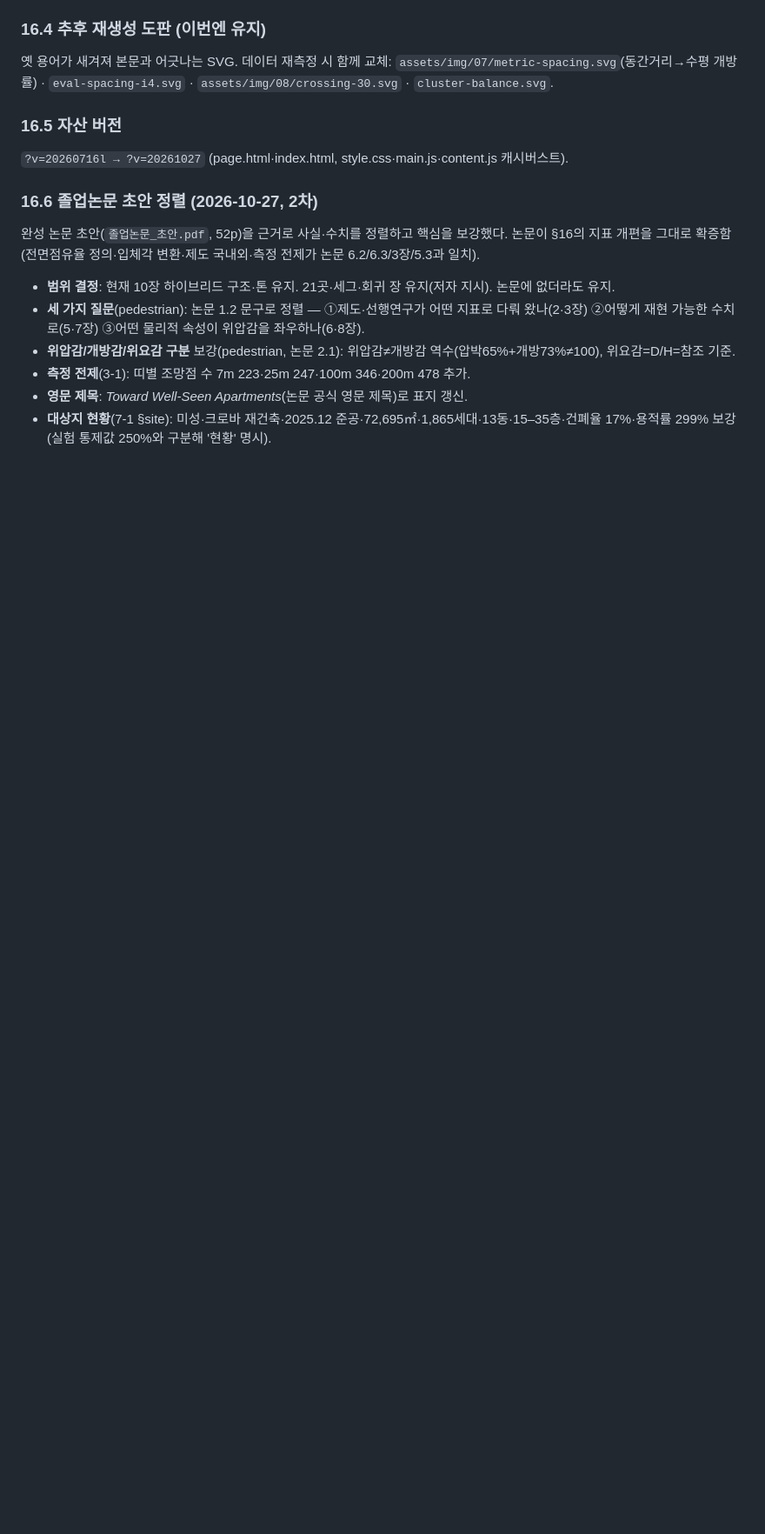
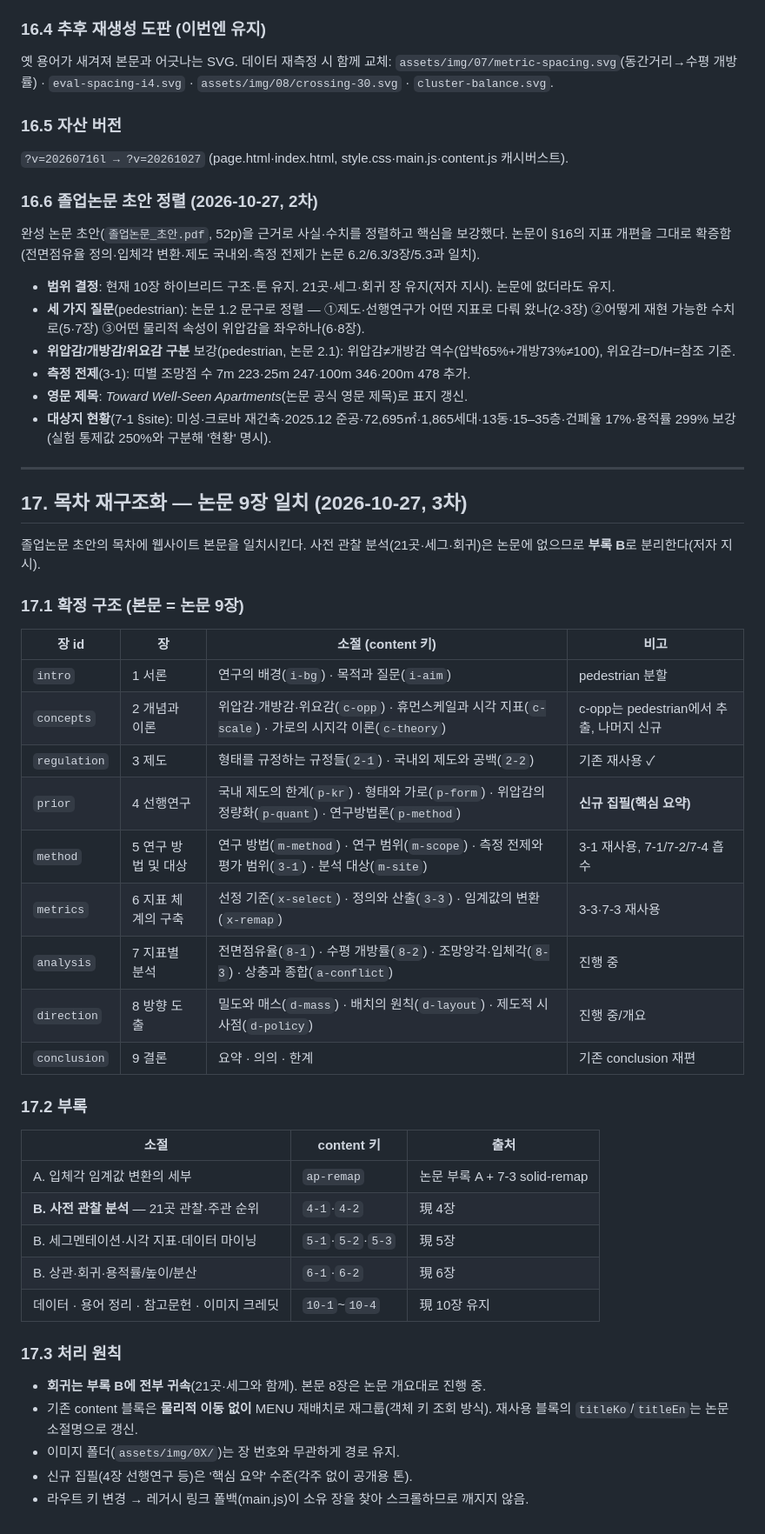
Before and after one commit to dain75954929-wq/graduation-project, a Markdown page: design.md, the part around the change. Shown at 87% size. GitHub-like rendering; blank space fills up the shorter version.

Commit message:
설계: 목차 재구조화 청사진 (논문 9장 일치 + 부록 B 사전연구)
Co-Authored-By: Claude Opus 4.8 (1M context) <noreply@anthropic.com>

```diff
--- a/design.md
+++ b/design.md
@@ -548,3 +548,41 @@ site/
 - **측정 전제**(3-1): 띠별 조망점 수 7m 223·25m 247·100m 346·200m 478 추가.
 - **영문 제목**: *Toward Well-Seen Apartments*(논문 공식 영문 제목)로 표지 갱신.
 - **대상지 현황**(7-1 §site): 미성·크로바 재건축·2025.12 준공·72,695㎡·1,865세대·13동·15–35층·건폐율 17%·용적률 299% 보강(실험 통제값 250%와 구분해 '현황' 명시).
+
+---
+
+## 17. 목차 재구조화 — 논문 9장 일치 (2026-10-27, 3차)
+
+졸업논문 초안의 목차에 웹사이트 본문을 일치시킨다. 사전 관찰 분석(21곳·세그·회귀)은 논문에 없으므로 **부록 B**로 분리한다(저자 지시).
+
+### 17.1 확정 구조 (본문 = 논문 9장)
+
+| 장 id | 장 | 소절 (content 키) | 비고 |
+|---|---|---|---|
+| `intro` | 1 서론 | 연구의 배경(`i-bg`) · 목적과 질문(`i-aim`) | pedestrian 분할 |
+| `concepts` | 2 개념과 이론 | 위압감·개방감·위요감(`c-opp`) · 휴먼스케일과 시각 지표(`c-scale`) · 가로의 시지각 이론(`c-theory`) | c-opp는 pedestrian에서 추출, 나머지 신규 |
+| `regulation` | 3 제도 | 형태를 규정하는 규정들(`2-1`) · 국내외 제도와 공백(`2-2`) | 기존 재사용 ✓ |
+| `prior` | 4 선행연구 | 국내 제도의 한계(`p-kr`) · 형태와 가로(`p-form`) · 위압감의 정량화(`p-quant`) · 연구방법론(`p-method`) | **신규 집필(핵심 요약)** |
+| `method` | 5 연구 방법 및 대상 | 연구 방법(`m-method`) · 연구 범위(`m-scope`) · 측정 전제와 평가 범위(`3-1`) · 분석 대상(`m-site`) | 3-1 재사용, 7-1/7-2/7-4 흡수 |
+| `metrics` | 6 지표 체계의 구축 | 선정 기준(`x-select`) · 정의와 산출(`3-3`) · 임계값의 변환(`x-remap`) | 3-3·7-3 재사용 |
+| `analysis` | 7 지표별 분석 | 전면점유율(`8-1`) · 수평 개방률(`8-2`) · 조망앙각·입체각(`8-3`) · 상충과 종합(`a-conflict`) | 진행 중 |
+| `direction` | 8 방향 도출 | 밀도와 매스(`d-mass`) · 배치의 원칙(`d-layout`) · 제도적 시사점(`d-policy`) | 진행 중/개요 |
+| `conclusion` | 9 결론 | 요약 · 의의 · 한계 | 기존 conclusion 재편 |
+
+### 17.2 부록
+
+| 소절 | content 키 | 출처 |
+|---|---|---|
+| A. 입체각 임계값 변환의 세부 | `ap-remap` | 논문 부록 A + 7-3 solid-remap |
+| **B. 사전 관찰 분석** — 21곳 관찰·주관 순위 | `4-1`·`4-2` | 現 4장 |
+| B. 세그멘테이션·시각 지표·데이터 마이닝 | `5-1`·`5-2`·`5-3` | 現 5장 |
+| B. 상관·회귀·용적률/높이/분산 | `6-1`·`6-2` | 現 6장 |
+| 데이터 · 용어 정리 · 참고문헌 · 이미지 크레딧 | `10-1`~`10-4` | 現 10장 유지 |
+
+### 17.3 처리 원칙
+
+- **회귀는 부록 B에 전부 귀속**(21곳·세그와 함께). 본문 8장은 논문 개요대로 진행 중.
+- 기존 content 블록은 **물리적 이동 없이** MENU 재배치로 재그룹(객체 키 조회 방식). 재사용 블록의 `titleKo`/`titleEn`는 논문 소절명으로 갱신.
+- 이미지 폴더(`assets/img/0X/`)는 장 번호와 무관하게 경로 유지.
+- 신규 집필(4장 선행연구 등)은 '핵심 요약' 수준(각주 없이 공개용 톤).
+- 라우트 키 변경 → 레거시 링크 폴백(main.js)이 소유 장을 찾아 스크롤하므로 깨지지 않음.
```
